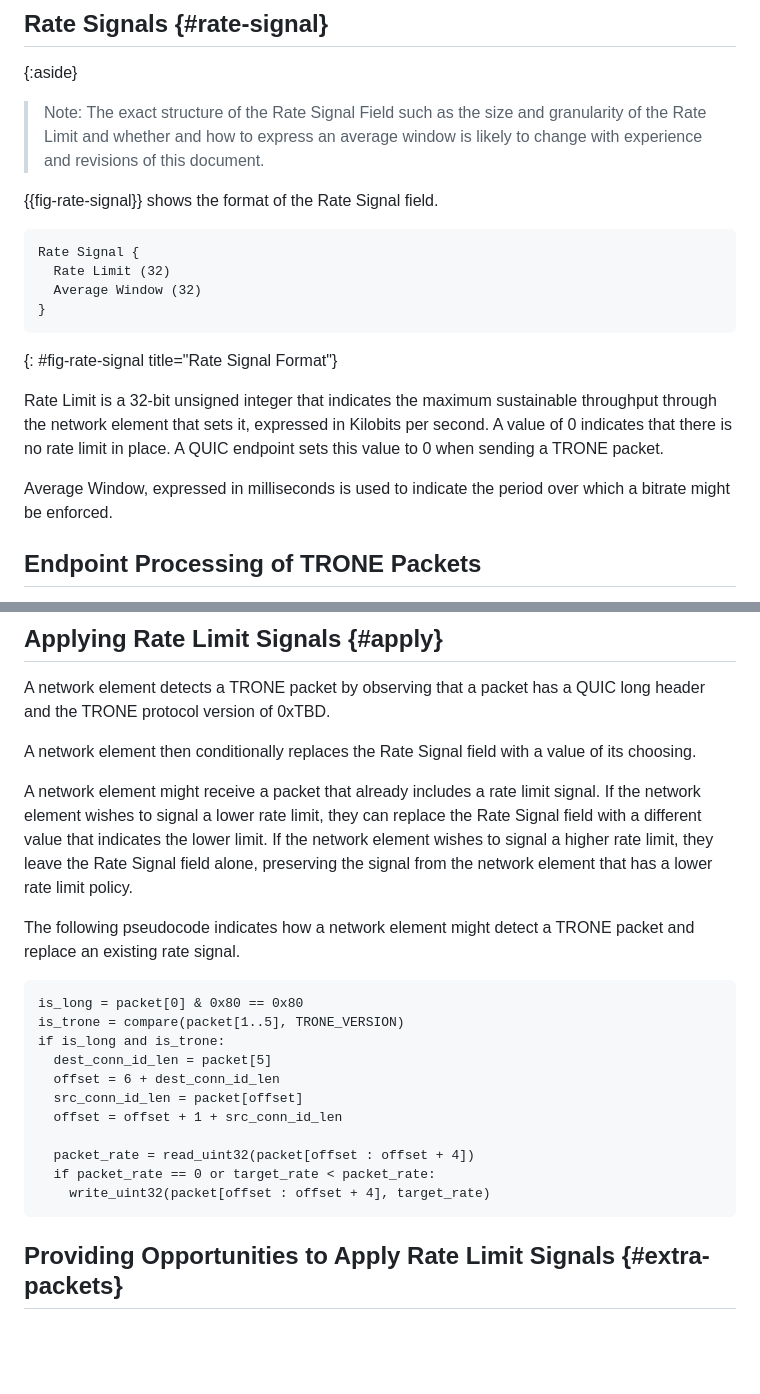
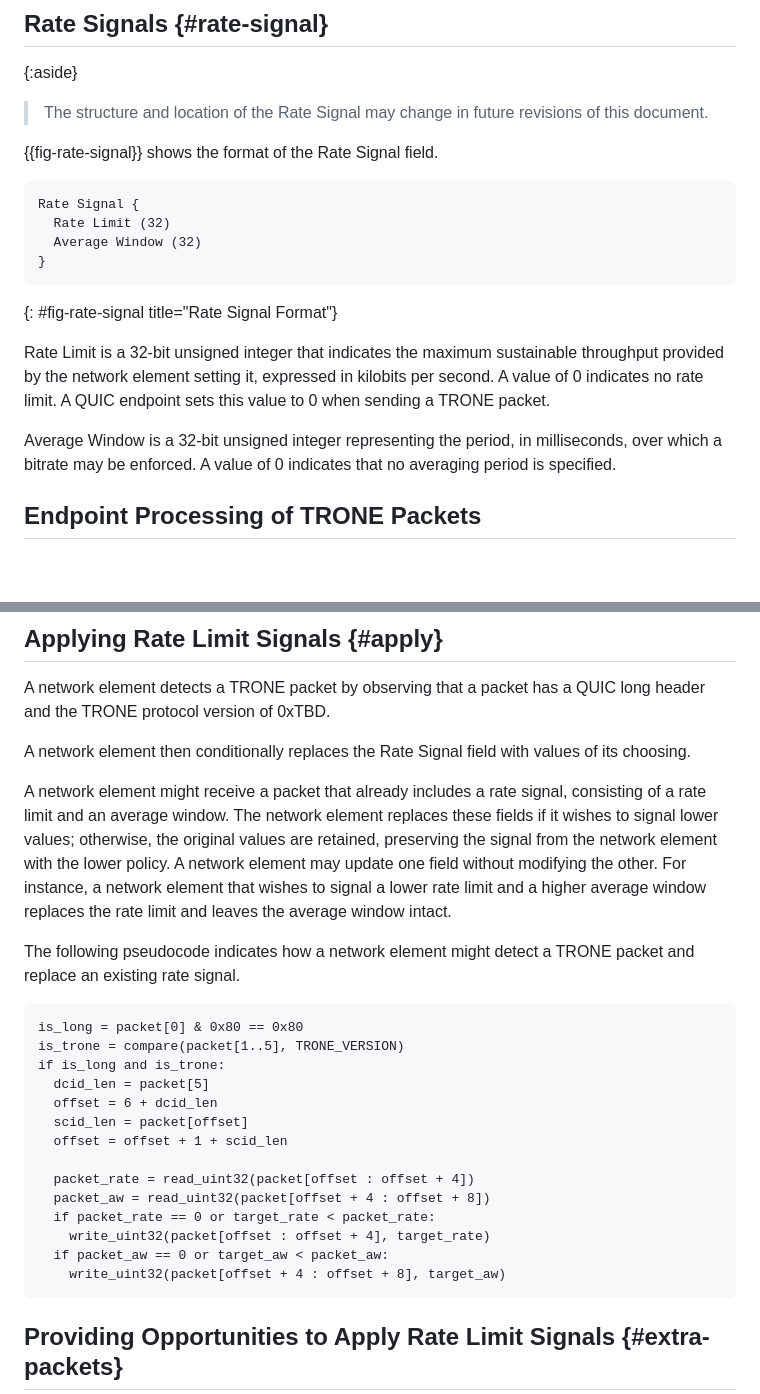
Before and after one commit to mjoras/trone, a Markdown page: draft-thoji-scone-trone-protocol.md, 2 parts joined by grey strips. GitHub-like rendering; blank space fills up the shorter version.

Commit message:
average window

```diff
--- a/draft-thoji-scone-trone-protocol.md
+++ b/draft-thoji-scone-trone-protocol.md
@@ -250,9 +250,8 @@ in {{rate-signal}}.
 ## Rate Signals {#rate-signal}
 
 {:aside}
-> Note: The exact structure of the Rate Signal Field such as the size and
-> granularity of the Rate Limit and whether and how to express an average
-> window is likely to change with experience and revisions of this document.
+> The structure and location of the Rate Signal may change in future revisions of
+> this document.
 
 {{fig-rate-signal}} shows the format of the Rate Signal field.
 
@@ -265,12 +264,13 @@ Rate Signal {
 {: #fig-rate-signal title="Rate Signal Format"}
 
 Rate Limit is a 32-bit unsigned integer that indicates the maximum sustainable
-throughput through the network element that sets it, expressed in Kilobits per
-second. A value of 0 indicates that there is no rate limit in place. A QUIC
-endpoint sets this value to 0 when sending a TRONE packet.
+throughput provided by the network element setting it, expressed in kilobits per
+second. A value of 0 indicates no rate limit. A QUIC endpoint sets this value to
+0 when sending a TRONE packet.
 
-Average Window, expressed in milliseconds is used to indicate the period over
-which a bitrate might be enforced.
+Average Window is a 32-bit unsigned integer representing the period, in
+milliseconds, over which a bitrate may be enforced. A value of 0 indicates that
+no averaging period is specified.
 
 ## Endpoint Processing of TRONE Packets
 
@@ -312,15 +312,17 @@ QUIC endpoints can enable the use of the TRONE protocol by sending TRONE packets
 A network element detects a TRONE packet by observing that a packet has a QUIC
 long header and the TRONE protocol version of 0xTBD.
 
-A network element then conditionally replaces the Rate Signal field with a
-value of its choosing.
+A network element then conditionally replaces the Rate Signal field with
+values of its choosing.
 
-A network element might receive a packet that already includes a rate limit
-signal.  If the network element wishes to signal a lower rate limit, they can
-replace the Rate Signal field with a different value that indicates the lower
-limit.  If the network element wishes to signal a higher rate limit, they leave
-the Rate Signal field alone, preserving the signal from the network element that
-has a lower rate limit policy.
+A network element might receive a packet that already includes a rate signal,
+consisting of a rate limit and an average window. The network element replaces
+these fields if it wishes to signal lower values; otherwise, the original
+values are retained, preserving the signal from the network element with the
+lower policy. A network element may update one field without modifying the
+other. For instance, a network element that wishes to signal a lower rate limit
+and a higher average window replaces the rate limit and leaves the average
+window intact.
 
 The following pseudocode indicates how a network element might detect a TRONE
 packet and replace an existing rate signal.
@@ -329,14 +331,17 @@ packet and replace an existing rate signal.
 is_long = packet[0] & 0x80 == 0x80
 is_trone = compare(packet[1..5], TRONE_VERSION)
 if is_long and is_trone:
-  dest_conn_id_len = packet[5]
-  offset = 6 + dest_conn_id_len
-  src_conn_id_len = packet[offset]
-  offset = offset + 1 + src_conn_id_len
+  dcid_len = packet[5]
+  offset = 6 + dcid_len
+  scid_len = packet[offset]
+  offset = offset + 1 + scid_len
 
   packet_rate = read_uint32(packet[offset : offset + 4])
+  packet_aw = read_uint32(packet[offset + 4 : offset + 8])
   if packet_rate == 0 or target_rate < packet_rate:
     write_uint32(packet[offset : offset + 4], target_rate)
+  if packet_aw == 0 or target_aw < packet_aw:
+    write_uint32(packet[offset + 4 : offset + 8], target_aw)
 ~~~
 
 ## Providing Opportunities to Apply Rate Limit Signals {#extra-packets}
```
